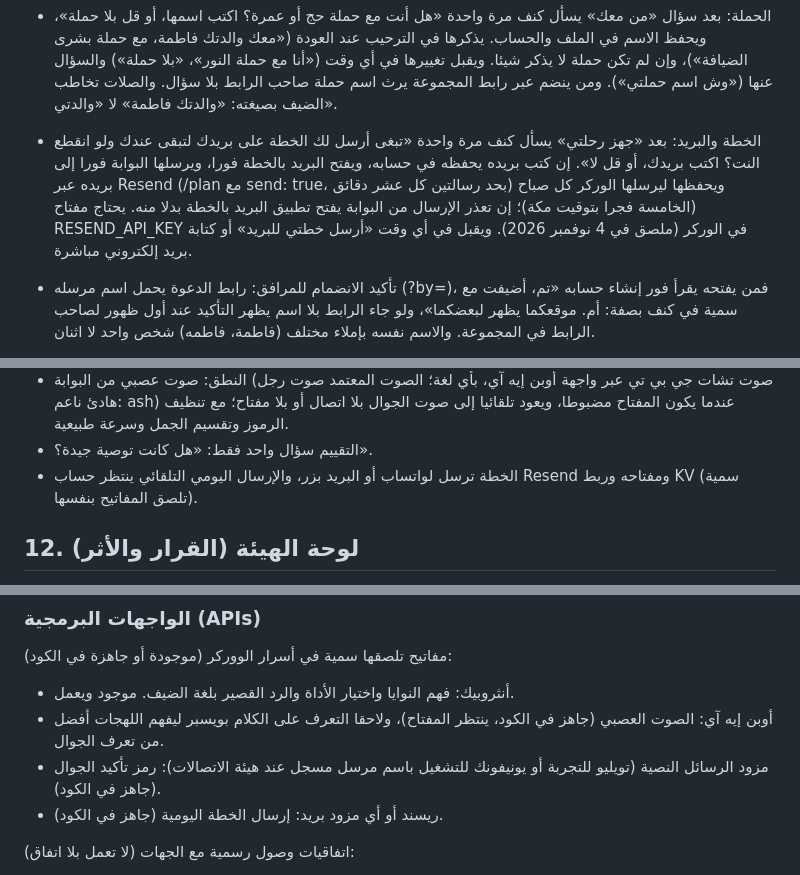
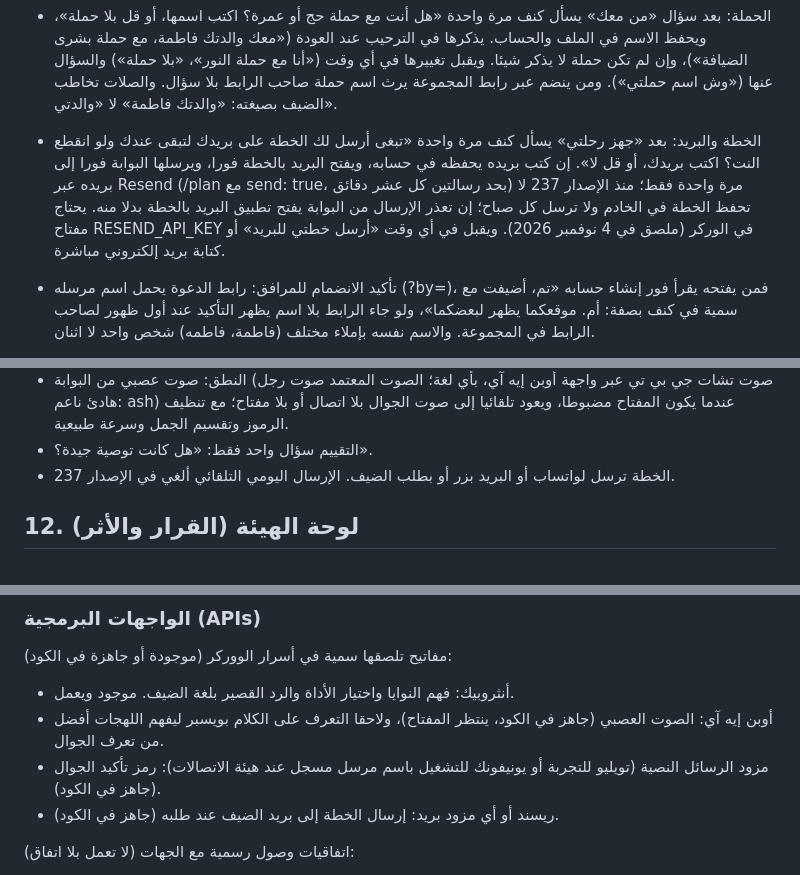
Before and after one commit to soomabaradei-coder/KNF, a Markdown page: docs/kanaf-reference.md, 3 parts joined by grey strips. GitHub-like rendering.

```diff
--- a/docs/kanaf-reference.md
+++ b/docs/kanaf-reference.md
@@ -175,7 +175,7 @@ kanaf/demo/acct/<accountId>
 - للعمرة يعرض كل الاحتياج دفعة واحدة: أخف دور الآن، عربة، ماء وظل، نقطة لقاء العائلة، ثم الطريق.
 - للروضة يعرض الخريطة واقتراح العربة والماء والتصريح، ولا يبدأ الإرشاد إلا بطلب صريح.
 - الحملة: بعد سؤال «من معك» يسأل كنف مرة واحدة «هل أنت مع حملة حج أو عمرة؟ اكتب اسمها، أو قل بلا حملة»، ويحفظ الاسم في الملف والحساب. يذكرها في الترحيب عند العودة («معك والدتك فاطمة، مع حملة بشرى الضيافة»)، وإن لم تكن حملة لا يذكر شيئا. ويقبل تغييرها في أي وقت («أنا مع حملة النور»، «بلا حملة») والسؤال عنها («وش اسم حملتي»). ومن ينضم عبر رابط المجموعة يرث اسم حملة صاحب الرابط بلا سؤال. والصلات تخاطب الضيف بصيغته: «والدتك فاطمة» لا «والدتي».
-- الخطة والبريد: بعد «جهز رحلتي» يسأل كنف مرة واحدة «تبغى أرسل لك الخطة على بريدك لتبقى عندك ولو انقطع النت؟ اكتب بريدك، أو قل لا». إن كتب بريده يحفظه في حسابه، ويفتح البريد بالخطة فورا، ويرسلها البوابة فورا إلى بريده عبر Resend (/plan مع send: true، بحد رسالتين كل عشر دقائق) ويحفظها ليرسلها الوركر كل صباح (الخامسة فجرا بتوقيت مكة)؛ إن تعذر الإرسال من البوابة يفتح تطبيق البريد بالخطة بدلا منه. يحتاج مفتاح RESEND_API_KEY في الوركر (ملصق في 4 نوفمبر 2026). ويقبل في أي وقت «أرسل خطتي للبريد» أو كتابة بريد إلكتروني مباشرة.
+- الخطة والبريد: بعد «جهز رحلتي» يسأل كنف مرة واحدة «تبغى أرسل لك الخطة على بريدك لتبقى عندك ولو انقطع النت؟ اكتب بريدك، أو قل لا». إن كتب بريده يحفظه في حسابه، ويفتح البريد بالخطة فورا، ويرسلها البوابة فورا إلى بريده عبر Resend (/plan مع send: true، بحد رسالتين كل عشر دقائق) مرة واحدة فقط؛ منذ الإصدار 237 لا تحفظ الخطة في الخادم ولا ترسل كل صباح؛ إن تعذر الإرسال من البوابة يفتح تطبيق البريد بالخطة بدلا منه. يحتاج مفتاح RESEND_API_KEY في الوركر (ملصق في 4 نوفمبر 2026). ويقبل في أي وقت «أرسل خطتي للبريد» أو كتابة بريد إلكتروني مباشرة.
 - تأكيد الانضمام للمرافق: رابط الدعوة يحمل اسم مرسله (?by=)، فمن يفتحه يقرأ فور إنشاء حسابه «تم، أضيفت مع سمية في كنف بصفة: أم. موقعكما يظهر لبعضكما»، ولو جاء الرابط بلا اسم يظهر التأكيد عند أول ظهور لصاحب الرابط في المجموعة. والاسم نفسه بإملاء مختلف (فاطمة، فاطمه) شخص واحد لا اثنان.
 - ملف الضيف الحقيقي يبدأ خاليا: لا تفضيلات مفترضة (الدور الأول، المصليات الهادئة، الدروس، ضعف السمع)، ولا أدوية، ولا مرحلة نسك، ولا فندق مفترض؛ كل هذا يملؤه الضيف بحديثه أو من لوحة ملفه، والملفات القديمة تنظف تلقائيا.
 - مراجعة 4 نوفمبر 2026 (تدقيق منطق المرافقين من طرف إلى طرف): المسار الكامل مختبر آليا: اسم، جوال، أسماء المرافقين، صلة كل اسم، الحملة، بطاقة الدعوة بالواتساب، فتح الرابط عند المرافق وتأكيد الإضافة له، تسجيل المرسل عنده بالصلة المعكوسة ووراثة الحملة، إبلاغ المرسل عند أول اتصال، السؤال عن الفرد في حالاته الثلاث، الاتصال عبر كنف والهاتف، إرسال الموقع، نقطة اللقاء من المواقع الحقيقية وبالباب المسمى وفي السكن، الرجوع للسكن بالإحداثيات أو خرائط قوقل، الخطة وإرسالها بالبريد فورا وكل صباح، تثبيت اللغة والصوت، استعادة الحساب بالجوال بلا سطر ترحيب. زر «فرد تجريبي» القديم في لوحة الملف صار «أضف فردا» ويفتح المحادثة نفسها.
@@ -368,7 +368,7 @@ https://www.rcmc.gov.sa/e-services/interactive-geospatial-maps-of-makkah#hajMap
 - يقبل الأسئلة بالصوت بأي لغة ولهجة: زر الميكروفون يسجل ويرسل التسجيل إلى البوابة للتعرف على الكلام (النموذج نفسه الذي يستخدمه تشات جي بي تي)، اضغط للبدء ومرة أخرى للإرسال أو يتوقف بعد 15 ثانية، ثم ينفذ السؤال كأنه مكتوب. وبلا بوابة يستخدم تعرف المتصفح إن وجد، وإلا يقول بصراحة إن الإدخال الصوتي غير متاح (لا محاكاة).
 - النطق: صوت عصبي من البوابة (صوت تشات جي بي تي عبر واجهة أوبن إيه آي، بأي لغة؛ الصوت المعتمد صوت رجل هادئ ناعم: ash) عندما يكون المفتاح مضبوطا، ويعود تلقائيا إلى صوت الجوال بلا اتصال أو بلا مفتاح؛ مع تنظيف الرموز وتقسيم الجمل وسرعة طبيعية.
 - التقييم سؤال واحد فقط: «هل كانت توصية جيدة؟».
-- الخطة ترسل لواتساب أو البريد بزر، والإرسال اليومي التلقائي ينتظر حساب Resend ومفتاحه وربط KV (سمية تلصق المفاتيح بنفسها).
+- الخطة ترسل لواتساب أو البريد بزر أو بطلب الضيف. الإرسال اليومي التلقائي ألغي في الإصدار 237.
 
 ## 12. لوحة الهيئة (القرار والأثر)
 
@@ -512,7 +512,7 @@ https://soomabaradei-coder.github.io/KNF/#hc=78_16_97
 - أنثروبيك: فهم النوايا واختيار الأداة والرد القصير بلغة الضيف. موجود ويعمل.
 - أوبن إيه آي: الصوت العصبي (جاهز في الكود، ينتظر المفتاح)، ولاحقا التعرف على الكلام بويسبر ليفهم اللهجات أفضل من تعرف الجوال.
 - مزود الرسائل النصية (تويليو للتجربة أو يونيفونك للتشغيل باسم مرسل مسجل عند هيئة الاتصالات): رمز تأكيد الجوال (جاهز في الكود).
-- ريسند أو أي مزود بريد: إرسال الخطة اليومية (جاهز في الكود).
+- ريسند أو أي مزود بريد: إرسال الخطة إلى بريد الضيف عند طلبه (جاهز في الكود).
 
 اتفاقيات وصول رسمية مع الجهات (لا تعمل بلا اتفاق):
 - الهيئة العامة للعناية بشؤون المسجد الحرام والمسجد النبوي: القراءات الحية (كثافة المطاف والمسعى، مسار السلام، إشغال المصليات) باتفاق رسمي بدل القراءة من واجهات صفحاتها، وواجهة الخريطة التفاعلية (نقاط الخدمة ومساراتها بدل العينة المحاكاة)، ومنصة التنقل الموحدة لحجز العربات، والتائهين والمفقودات، وحجز ضيافة الأطفال، ومنارة الحرمين للبث والترجمة.
```
Also changed, not shown: other parts of docs/kanaf-reference.md (+20 -4 lines).
